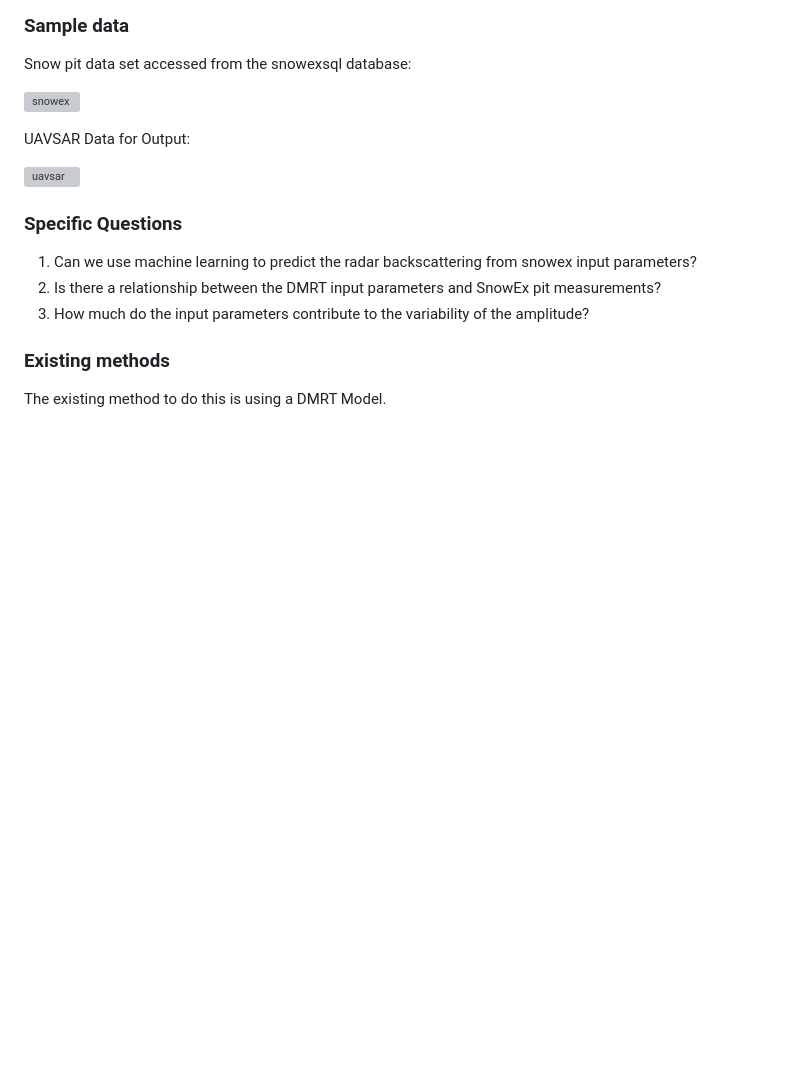
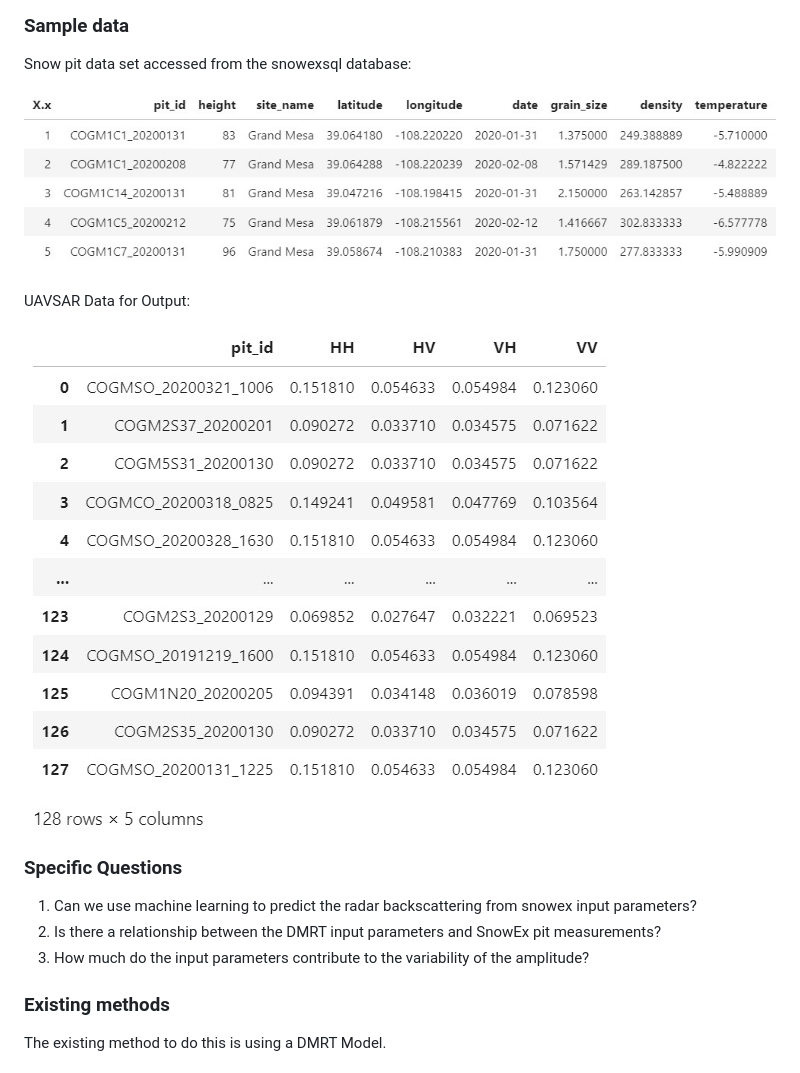
Before and after one commit to anuhyabs/radar_prediction, a Markdown page: README.md, the part around the change. GitHub-like rendering; pictures changed too: snowex.jpg (added), uavsar.jpg (added); blank space fills up the shorter version; grey boxes are pictures that could not be loaded.

```diff
--- a/README.md
+++ b/README.md
@@ -26,11 +26,11 @@ Variable Importance (for VV polarization):
 
 Snow pit data set accessed from the snowexsql database:
 
-![snowex](snowex.jpeg)
+![snowex](snowex.jpg)
 
 UAVSAR Data for Output:
 
-![uavsar](uavsar.jpeg)
+![uavsar](uavsar.jpg)
 
 ### Specific Questions
 
```
